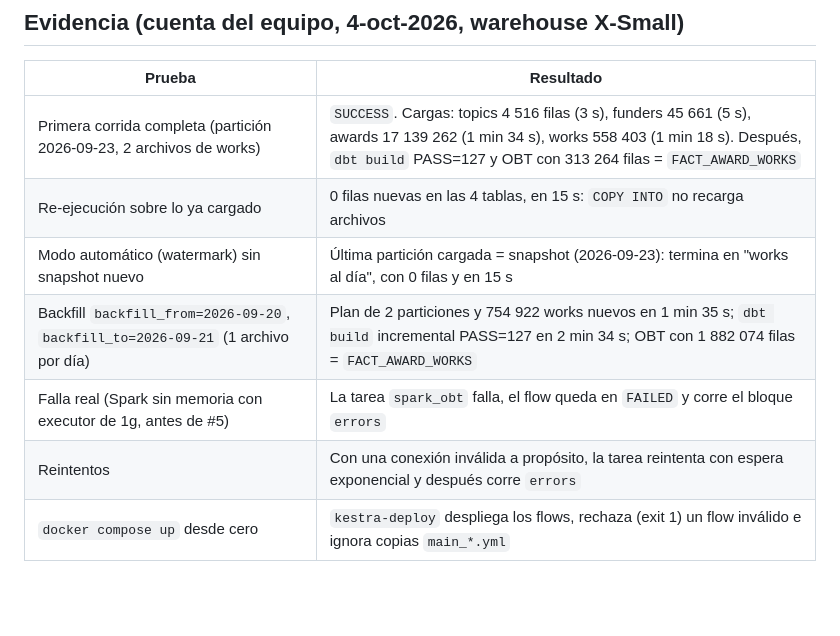
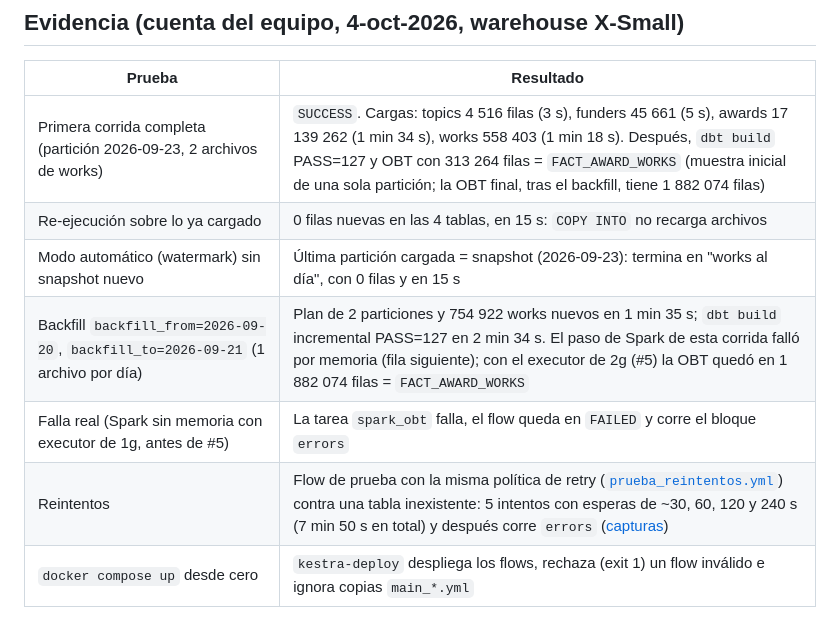
Before and after one commit to matt-rios-4/GrantMatch, a Markdown page: pset_2/docs/ingesta_kestra.md, the part around the change. GitHub-like rendering; blank space fills up the shorter version.

```diff
--- a/pset_2/docs/ingesta_kestra.md
+++ b/pset_2/docs/ingesta_kestra.md
@@ -81,10 +81,10 @@ ORDER BY last_load_time DESC;
 
 | Prueba | Resultado |
 |---|---|
-| Primera corrida completa (partición 2026-09-23, 2 archivos de works) | `SUCCESS`. Cargas: topics 4 516 filas (3 s), funders 45 661 (5 s), awards 17 139 262 (1 min 34 s), works 558 403 (1 min 18 s). Después, `dbt build` PASS=127 y OBT con 313 264 filas = `FACT_AWARD_WORKS` |
+| Primera corrida completa (partición 2026-09-23, 2 archivos de works) | `SUCCESS`. Cargas: topics 4 516 filas (3 s), funders 45 661 (5 s), awards 17 139 262 (1 min 34 s), works 558 403 (1 min 18 s). Después, `dbt build` PASS=127 y OBT con 313 264 filas = `FACT_AWARD_WORKS` (muestra inicial de una sola partición; la OBT final, tras el backfill, tiene 1 882 074 filas) |
 | Re-ejecución sobre lo ya cargado | 0 filas nuevas en las 4 tablas, en 15 s: `COPY INTO` no recarga archivos |
 | Modo automático (watermark) sin snapshot nuevo | Última partición cargada = snapshot (2026-09-23): termina en "works al día", con 0 filas y en 15 s |
-| Backfill `backfill_from=2026-09-20`, `backfill_to=2026-09-21` (1 archivo por día) | Plan de 2 particiones y 754 922 works nuevos en 1 min 35 s; `dbt build` incremental PASS=127 en 2 min 34 s; OBT con 1 882 074 filas = `FACT_AWARD_WORKS` |
+| Backfill `backfill_from=2026-09-20`, `backfill_to=2026-09-21` (1 archivo por día) | Plan de 2 particiones y 754 922 works nuevos en 1 min 35 s; `dbt build` incremental PASS=127 en 2 min 34 s. El paso de Spark de esta corrida falló por memoria (fila siguiente); con el executor de 2g (#5) la OBT quedó en 1 882 074 filas = `FACT_AWARD_WORKS` |
 | Falla real (Spark sin memoria con executor de 1g, antes de #5) | La tarea `spark_obt` falla, el flow queda en `FAILED` y corre el bloque `errors` |
-| Reintentos | Con una conexión inválida a propósito, la tarea reintenta con espera exponencial y después corre `errors` |
+| Reintentos | Flow de prueba con la misma política de retry ([`prueba_reintentos.yml`](evidencia_kestra/prueba_reintentos.yml)) contra una tabla inexistente: 5 intentos con esperas de ~30, 60, 120 y 240 s (7 min 50 s en total) y después corre `errors` ([capturas](evidencia_kestra/)) |
 | `docker compose up` desde cero | `kestra-deploy` despliega los flows, rechaza (exit 1) un flow inválido e ignora copias `main_*.yml` |
```
Also changed, not shown: pset_2/README.md (+8 -0 lines), pset_2/docs/evidencia_kestra/01_ejecuciones.png (added), pset_2/docs/evidencia_kestra/02_backfill_gantt.png (added), pset_2/docs/evidencia_kestra/03_trigger_diario.png (added), pset_2/docs/evidencia_kestra/04_reintentos_gantt.png (added), pset_2/docs/evidencia_kestra/05_reintentos_logs.png (added), 3 other files.
